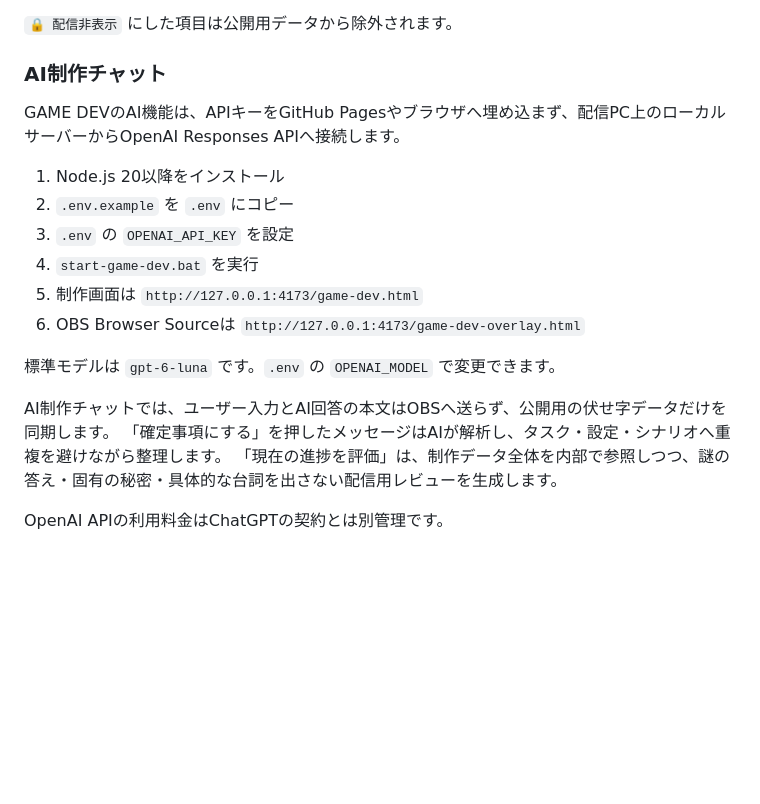
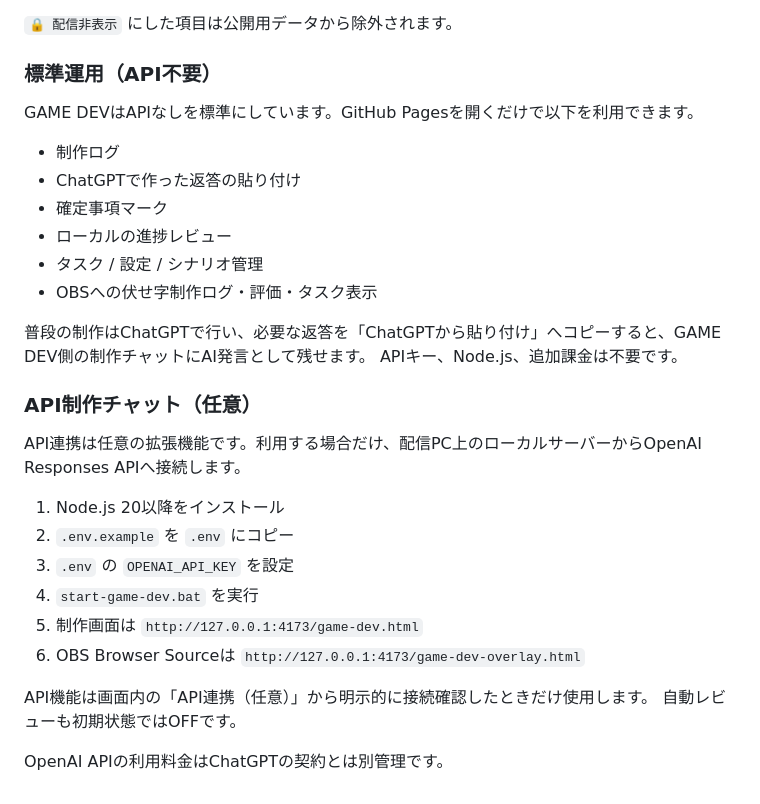
Before and after one commit to bqlohakuto/ow-hero-roulette, a Markdown page: README.md, the part around the change. Drawn GitHub-style; blank space fills up the shorter version.

Commit message:
Document API-free GAME DEV as the standard workflow

```diff
--- a/README.md
+++ b/README.md
@@ -123,9 +123,23 @@ OBS表示には以下だけが出ます。
 `🔒 配信非表示` にした項目は公開用データから除外されます。
 
 
-### AI制作チャット
+### 標準運用（API不要）
 
-GAME DEVのAI機能は、APIキーをGitHub Pagesやブラウザへ埋め込まず、配信PC上のローカルサーバーからOpenAI Responses APIへ接続します。
+GAME DEVはAPIなしを標準にしています。GitHub Pagesを開くだけで以下を利用できます。
+
+- 制作ログ
+- ChatGPTで作った返答の貼り付け
+- 確定事項マーク
+- ローカルの進捗レビュー
+- タスク / 設定 / シナリオ管理
+- OBSへの伏せ字制作ログ・評価・タスク表示
+
+普段の制作はChatGPTで行い、必要な返答を「ChatGPTから貼り付け」へコピーすると、GAME DEV側の制作チャットにAI発言として残せます。
+APIキー、Node.js、追加課金は不要です。
+
+### API制作チャット（任意）
+
+API連携は任意の拡張機能です。利用する場合だけ、配信PC上のローカルサーバーからOpenAI Responses APIへ接続します。
 
 1. Node.js 20以降をインストール
 2. `.env.example` を `.env` にコピー
@@ -134,10 +148,7 @@ GAME DEVのAI機能は、APIキーをGitHub Pagesやブラウザへ埋め込ま
 5. 制作画面は `http://127.0.0.1:4173/game-dev.html`
 6. OBS Browser Sourceは `http://127.0.0.1:4173/game-dev-overlay.html`
 
-標準モデルは `gpt-6-luna` です。`.env` の `OPENAI_MODEL` で変更できます。
-
-AI制作チャットでは、ユーザー入力とAI回答の本文はOBSへ送らず、公開用の伏せ字データだけを同期します。
-「確定事項にする」を押したメッセージはAIが解析し、タスク・設定・シナリオへ重複を避けながら整理します。
-「現在の進捗を評価」は、制作データ全体を内部で参照しつつ、謎の答え・固有の秘密・具体的な台詞を出さない配信用レビューを生成します。
+API機能は画面内の「API連携（任意）」から明示的に接続確認したときだけ使用します。
+自動レビューも初期状態ではOFFです。
 
 OpenAI APIの利用料金はChatGPTの契約とは別管理です。
```
